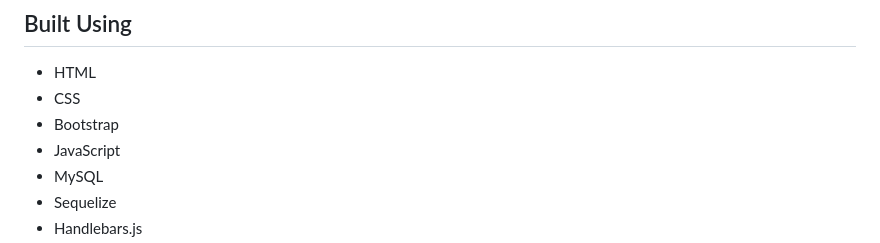
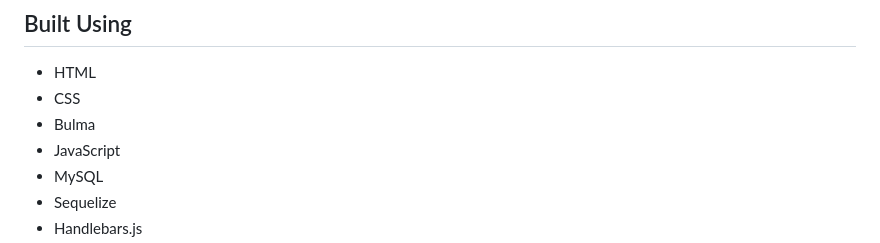
Before and after one commit to SPloganathan/Luv-2-h8, a Markdown page: README.md, the part around the change. Drawn GitHub-style.

Commit message:
chore(readme): readme updated

```diff
--- a/README.md
+++ b/README.md
@@ -80,7 +80,7 @@ Rename `.env.EXAMPLE` file into `.env` and add all your the keys and passwords.
 
 * HTML
 * CSS
-* Bootstrap
+* Bulma
 * JavaScript
 * MySQL
 * Sequelize
```
